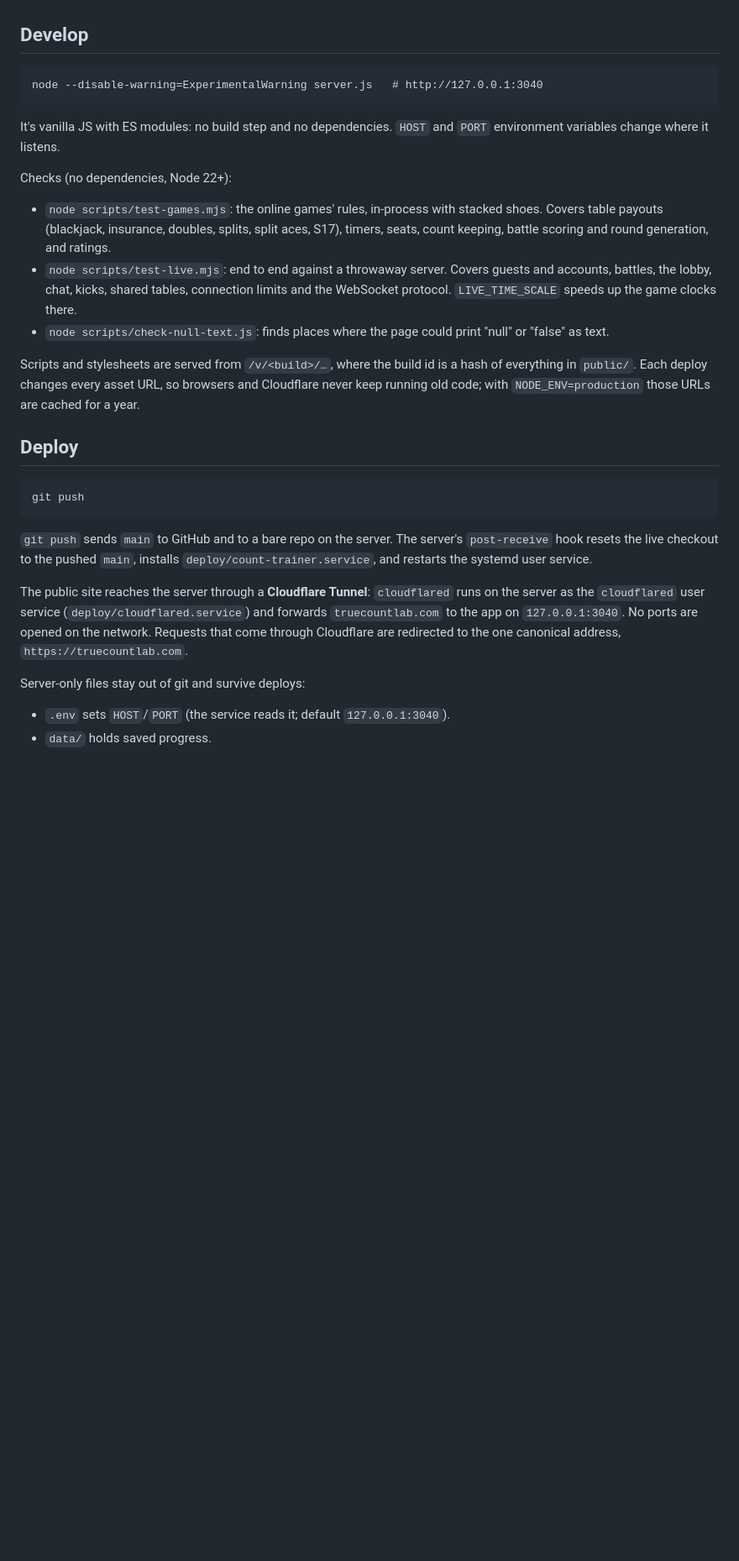
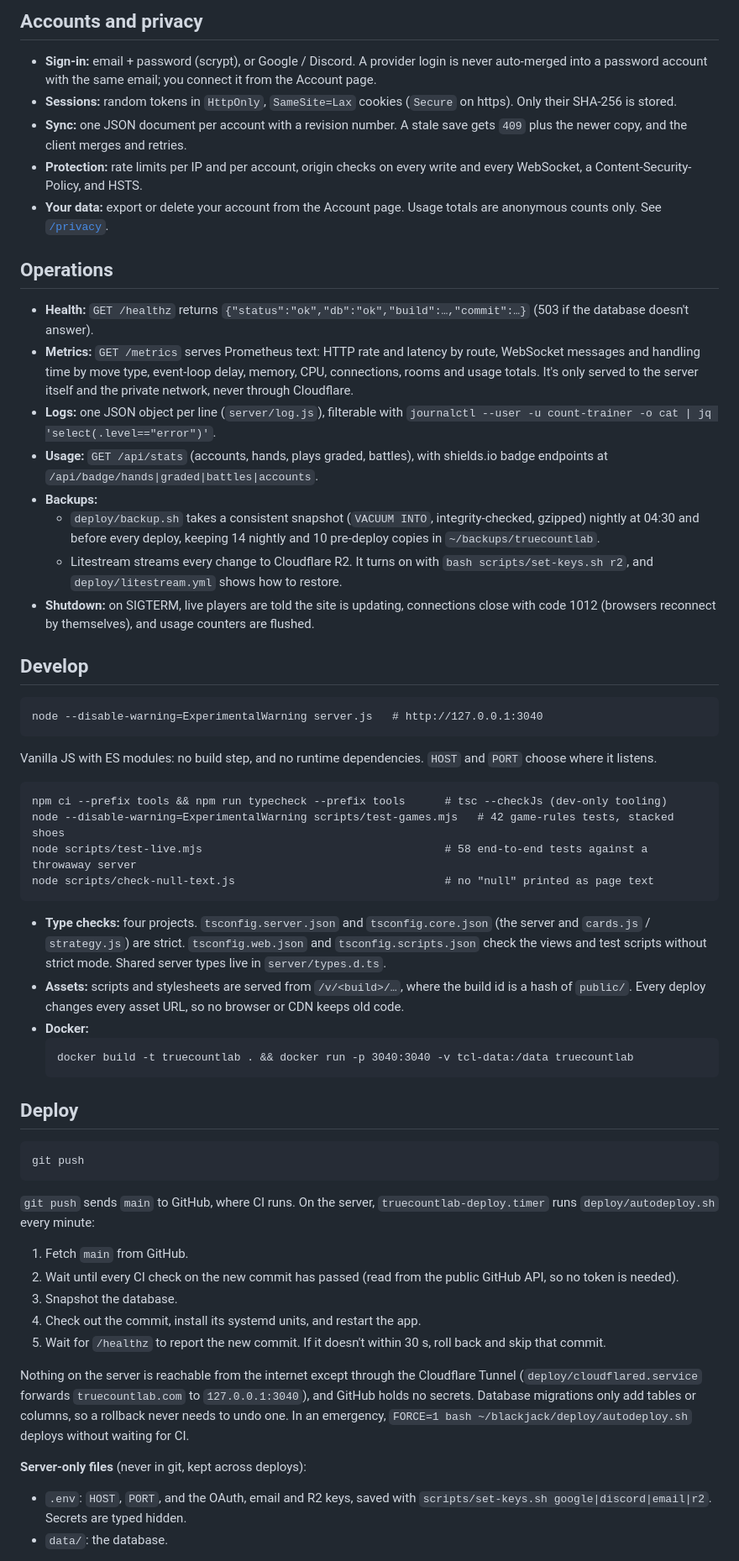
Before and after one commit to adnvanv/truecountlab, a Markdown page: README.md, the part around one of its changes. Shown at 84% size. Drawn GitHub-style; blank space fills up the shorter version.

````diff
--- a/README.md
+++ b/README.md
@@ -70,26 +95,53 @@ ssh -t <server> "bash ~/blackjack/scripts/set-keys.sh google"
+## Accounts and privacy
+- **Sign-in:** email + password (scrypt), or Google / Discord. A provider login is never auto-merged into a password account with the same email; you connect it from the Account page.
+- **Sessions:** random tokens in `HttpOnly`, `SameSite=Lax` cookies (`Secure` on https). Only their SHA-256 is stored.
+- **Sync:** one JSON document per account with a revision number. A stale save gets `409` plus the newer copy, and the client merges and retries.
+- **Protection:** rate limits per IP and per account, origin checks on every write and every WebSocket, a Content-Security-Policy, and HSTS.
+- **Your data:** export or delete your account from the Account page. Usage totals are anonymous counts only. See [`/privacy`](https://truecountlab.com/privacy).
+
+## Operations
+- **Health:** `GET /healthz` returns `{"status":"ok","db":"ok","build":…,"commit":…}` (503 if the database doesn't answer).
+- **Metrics:** `GET /metrics` serves Prometheus text: HTTP rate and latency by route, WebSocket messages and handling time by move type, event-loop delay, memory, CPU, connections, rooms and usage totals. It's only served to the server itself and the private network, never through Cloudflare.
+- **Logs:** one JSON object per line (`server/log.js`), filterable with `journalctl --user -u count-trainer -o cat | jq 'select(.level=="error")'`.
+- **Usage:** `GET /api/stats` (accounts, hands, plays graded, battles), with shields.io badge endpoints at `/api/badge/hands|graded|battles|accounts`.
+- **Backups:**
+  - `deploy/backup.sh` takes a consistent snapshot (`VACUUM INTO`, integrity-checked, gzipped) nightly at 04:30 and before every deploy, keeping 14 nightly and 10 pre-deploy copies in `~/backups/truecountlab`.
+  - Litestream streams every change to Cloudflare R2. It turns on with `bash scripts/set-keys.sh r2`, and `deploy/litestream.yml` shows how to restore.
+- **Shutdown:** on SIGTERM, live players are told the site is updating, connections close with code 1012 (browsers reconnect by themselves), and usage counters are flushed.
 
 ## Develop
 ```
 node --disable-warning=ExperimentalWarning server.js   # http://127.0.0.1:3040
 ```
-It's vanilla JS with ES modules: no build step and no dependencies. `HOST` and `PORT` environment variables change where it listens.
+Vanilla JS with ES modules: no build step, and no runtime dependencies. `HOST` and `PORT` choose where it listens.
 
-Checks (no dependencies, Node 22+):
-- `node scripts/test-games.mjs`: the online games' rules, in-process with stacked shoes. Covers table payouts (blackjack, insurance, doubles, splits, split aces, S17), timers, seats, count keeping, battle scoring and round generation, and ratings.
-- `node scripts/test-live.mjs`: end to end against a throwaway server. Covers guests and accounts, battles, the lobby, chat, kicks, shared tables, connection limits and the WebSocket protocol. `LIVE_TIME_SCALE` speeds up the game clocks there.
-- `node scripts/check-null-text.js`: finds places where the page could print "null" or "false" as text.
-
-Scripts and stylesheets are served from `/v/<build>/…`, where the build id is a hash of everything in `public/`. Each deploy changes every asset URL, so browsers and Cloudflare never keep running old code; with `NODE_ENV=production` those URLs are cached for a year.
+```
+npm ci --prefix tools && npm run typecheck --prefix tools      # tsc --checkJs (dev-only tooling)
+node --disable-warning=ExperimentalWarning scripts/test-games.mjs   # 42 game-rules tests, stacked shoes
+node scripts/test-live.mjs                                     # 58 end-to-end tests against a throwaway server
+node scripts/check-null-text.js                                # no "null" printed as page text
+```
+- **Type checks:** four projects. `tsconfig.server.json` and `tsconfig.core.json` (the server and `cards.js` / `strategy.js`) are strict. `tsconfig.web.json` and `tsconfig.scripts.json` check the views and test scripts without strict mode. Shared server types live in `server/types.d.ts`.
+- **Assets:** scripts and stylesheets are served from `/v/<build>/…`, where the build id is a hash of `public/`. Every deploy changes every asset URL, so no browser or CDN keeps old code.
+- **Docker:**
+  ```
+  docker build -t truecountlab . && docker run -p 3040:3040 -v tcl-data:/data truecountlab
+  ```
 
 ## Deploy
 ```
 git push
 ```
-`git push` sends `main` to GitHub and to a bare repo on the server. The server's `post-receive` hook resets the live checkout to the pushed `main`, installs `deploy/count-trainer.service`, and restarts the systemd user service.
+`git push` sends `main` to GitHub, where CI runs. On the server, `truecountlab-deploy.timer` runs `deploy/autodeploy.sh` every minute:
+1. Fetch `main` from GitHub.
+2. Wait until every CI check on the new commit has passed (read from the public GitHub API, so no token is needed).
+3. Snapshot the database.
+4. Check out the commit, install its systemd units, and restart the app.
+5. Wait for `/healthz` to report the new commit. If it doesn't within 30 s, roll back and skip that commit.
 
-The public site reaches the server through a **Cloudflare Tunnel**: `cloudflared` runs on the server as the `cloudflared` user service (`deploy/cloudflared.service`) and forwards `truecountlab.com` to the app on `127.0.0.1:3040`. No ports are opened on the network. Requests that come through Cloudflare are redirected to the one canonical address, `https://truecountlab.com`.
+Nothing on the server is reachable from the internet except through the Cloudflare Tunnel (`deploy/cloudflared.service` forwards `truecountlab.com` to `127.0.0.1:3040`), and GitHub holds no secrets. Database migrations only add tables or columns, so a rollback never needs to undo one. In an emergency, `FORCE=1 bash ~/blackjack/deploy/autodeploy.sh` deploys without waiting for CI.
 
-Server-only files stay out of git and survive deploys:
-- `.env` sets `HOST`/`PORT` (the service reads it; default `127.0.0.1:3040`).
-- `data/` holds saved progress.
+**Server-only files** (never in git, kept across deploys):
+- `.env`: `HOST`, `PORT`, and the OAuth, email and R2 keys, saved with `scripts/set-keys.sh google|discord|email|r2`. Secrets are typed hidden.
+- `data/`: the database.
 
````
Also changed, not shown: other parts of README.md (+83 -54 lines), docs/screenshots/count-battle.jpg (added), docs/screenshots/phone-training.jpg (added), docs/screenshots/shared-table.jpg (added), 14 other files.
